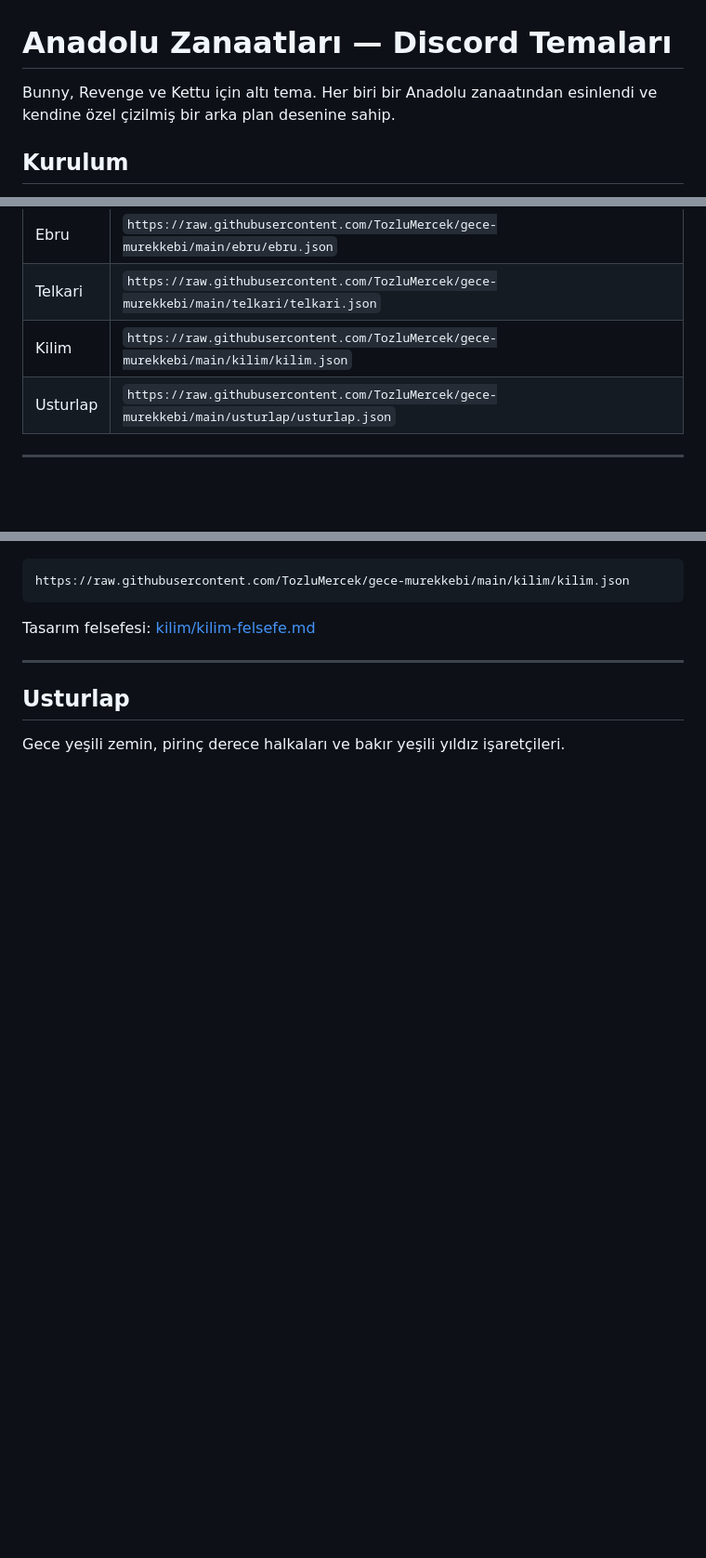
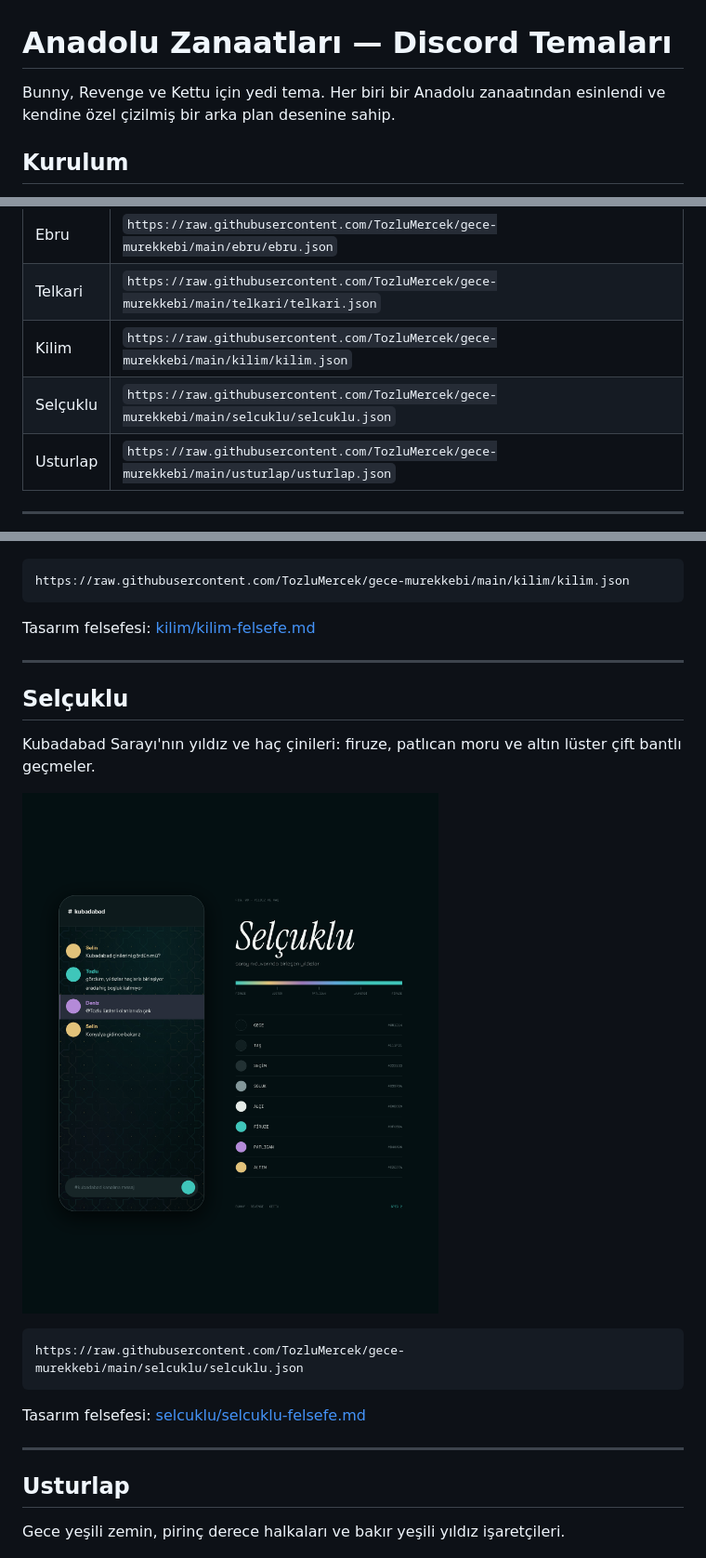
Before and after one commit to TozluMercek/gece-murekkebi, a Markdown page: README.md, 3 parts joined by grey strips. Shown at 93% size. Rendered like a GitHub page; pictures changed too: selcuklu/selcuklu-onizleme.png (added); blank space fills up the shorter version.

Commit message:
Selçuklu temasını ekle
Kubadabad yıldız ve haç çinilerinden esinlenen çift bantlı geçme
deseni; firuze, patlıcan moru ve altın lüster paleti.

Co-Authored-By: Claude Opus 5.5 <noreply@anthropic.com>
Claude-Session: https://claude.ai/code/session_0188rHyHdxZ451aQcetemD1N

````diff
--- a/README.md
+++ b/README.md
@@ -1,6 +1,6 @@
 # Anadolu Zanaatları — Discord Temaları
 
-Bunny, Revenge ve Kettu için altı tema. Her biri bir Anadolu zanaatından esinlendi ve kendine özel çizilmiş bir arka plan desenine sahip.
+Bunny, Revenge ve Kettu için yedi tema. Her biri bir Anadolu zanaatından esinlendi ve kendine özel çizilmiş bir arka plan desenine sahip.
 
 ## Kurulum
 
@@ -17,6 +17,7 @@ Arka plan görselleri temalara dahildir, ayrıca bir şey yüklemen gerekmez.
 | Ebru | `https://raw.githubusercontent.com/TozluMercek/gece-murekkebi/main/ebru/ebru.json` |
 | Telkari | `https://raw.githubusercontent.com/TozluMercek/gece-murekkebi/main/telkari/telkari.json` |
 | Kilim | `https://raw.githubusercontent.com/TozluMercek/gece-murekkebi/main/kilim/kilim.json` |
+| Selçuklu | `https://raw.githubusercontent.com/TozluMercek/gece-murekkebi/main/selcuklu/selcuklu.json` |
 | Usturlap | `https://raw.githubusercontent.com/TozluMercek/gece-murekkebi/main/usturlap/usturlap.json` |
 
 ---
@@ -91,6 +92,20 @@ Tasarım felsefesi: [kilim/kilim-felsefe.md](kilim/kilim-felsefe.md)
 
 ---
 
+## Selçuklu
+
+Kubadabad Sarayı'nın yıldız ve haç çinileri: firuze, patlıcan moru ve altın lüster çift bantlı geçmeler.
+
+![Selçuklu önizleme](selcuklu/selcuklu-onizleme.png)
+
+```
+https://raw.githubusercontent.com/TozluMercek/gece-murekkebi/main/selcuklu/selcuklu.json
+```
+
+Tasarım felsefesi: [selcuklu/selcuklu-felsefe.md](selcuklu/selcuklu-felsefe.md)
+
+---
+
 ## Usturlap
 
 Gece yeşili zemin, pirinç derece halkaları ve bakır yeşili yıldız işaretçileri.
````
Also changed, not shown: selcuklu/selcuklu-felsefe.md (added, +9 -0 lines), selcuklu/selcuklu-arkaplan.jpg (added), 1 other file.
